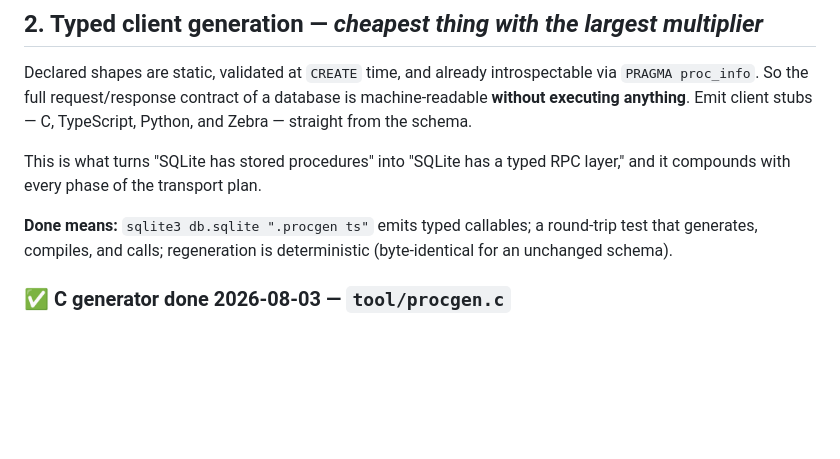
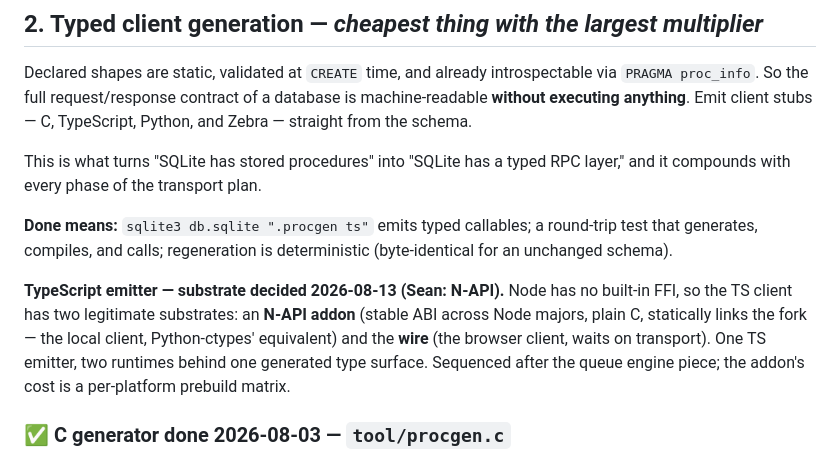
Before and after one commit to torial/sprocket, a Markdown page: DOCKET.md, the part around the change. GitHub-like rendering; blank space fills up the shorter version.

```diff
--- a/DOCKET.md
+++ b/DOCKET.md
@@ -115,6 +115,14 @@ layer," and it compounds with every phase of the transport plan.
 **Done means:** `sqlite3 db.sqlite ".procgen ts"` emits typed callables; a
 round-trip test that generates, compiles, and calls; regeneration is
 deterministic (byte-identical for an unchanged schema).
+
+**TypeScript emitter — substrate decided 2026-08-13 (Sean: N-API).**
+Node has no built-in FFI, so the TS client has two legitimate substrates:
+an **N-API addon** (stable ABI across Node majors, plain C, statically
+links the fork — the local client, Python-ctypes' equivalent) and the
+**wire** (the browser client, waits on transport).  One TS emitter, two
+runtimes behind one generated type surface.  Sequenced after the queue
+engine piece; the addon's cost is a per-platform prebuild matrix.
 
 ### ✅ C generator done 2026-08-03 — `tool/procgen.c`
 
```
Also changed, not shown: PLAN-QUEUE.md (+34 -0 lines).
